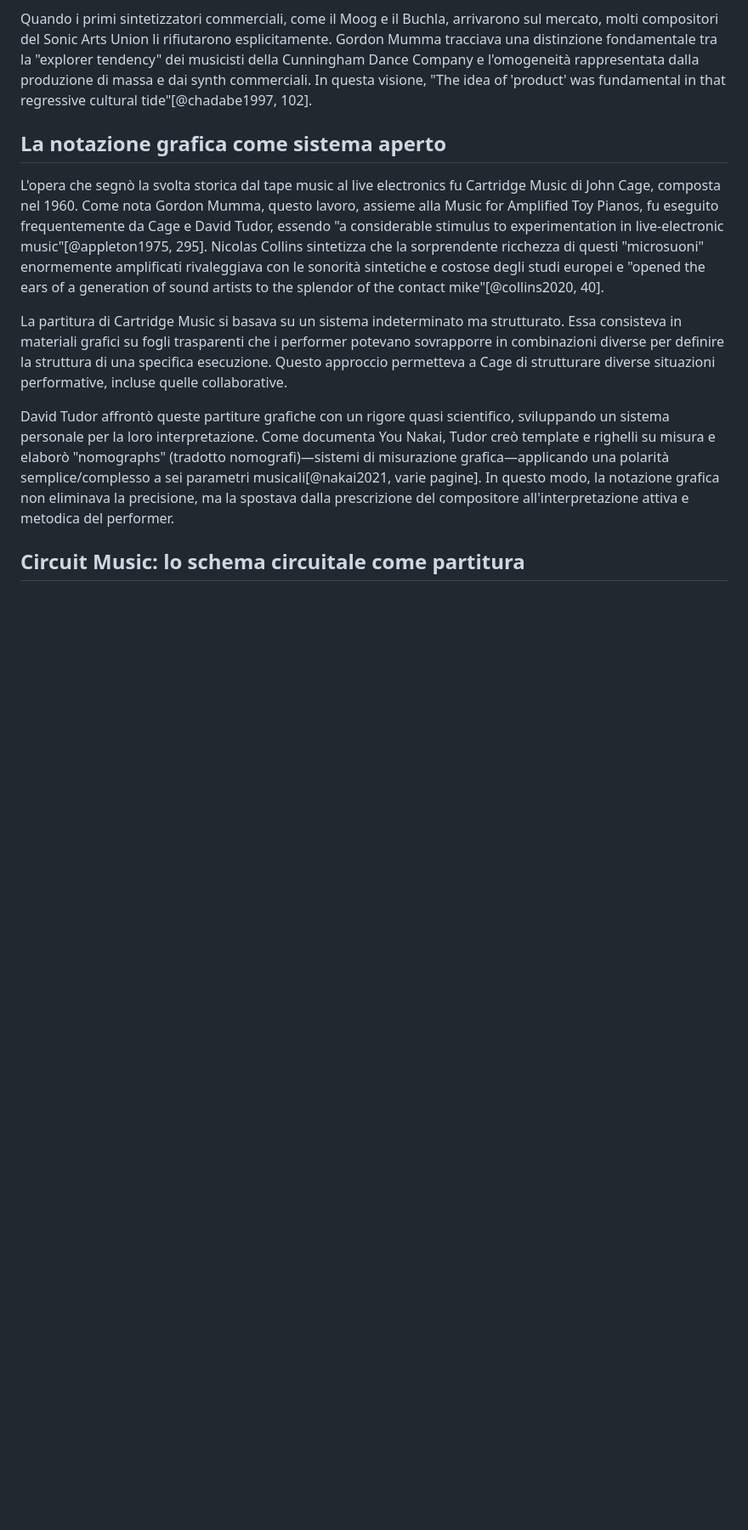
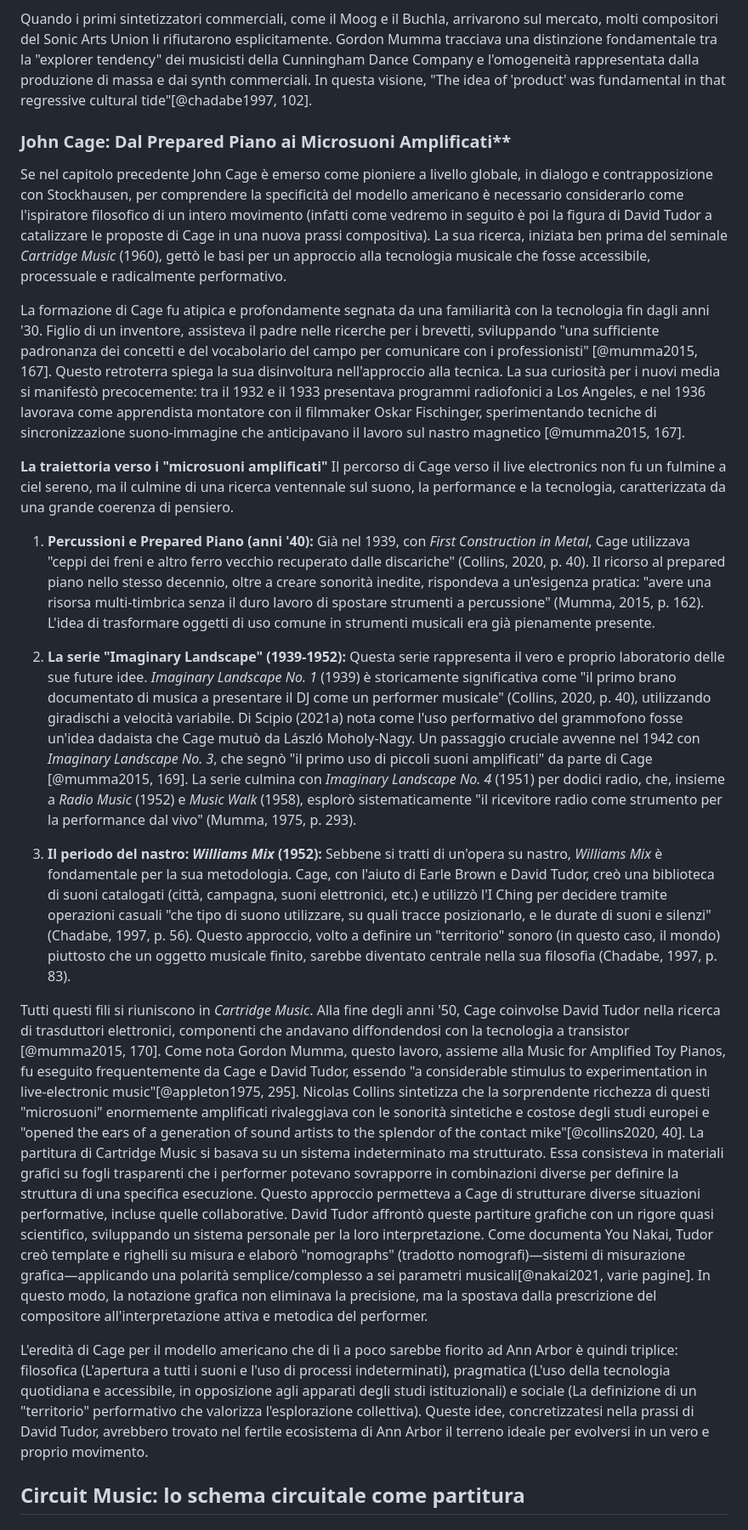
Before and after one commit to MusEl-ConsAq/GRDM-CODM05_II-COME04, a Markdown page: README.md, the part around one of its changes. Shown at 85% size. Drawn GitHub-style; blank space fills up the shorter version.

Commit message:
Auto-aggiornamento documento con template [skip ci]

```diff
--- a/README.md
+++ b/README.md
@@ -756,13 +719,28 @@ Il contesto economico era tale che, come ricorda Robert Ashley, non si aveva acc
 
 Quando i primi sintetizzatori commerciali, come il Moog e il Buchla, arrivarono sul mercato, molti compositori del Sonic Arts Union li rifiutarono esplicitamente. Gordon Mumma tracciava una distinzione fondamentale tra la "explorer tendency" dei musicisti della Cunningham Dance Company e l'omogeneità rappresentata dalla produzione di massa e dai synth commerciali. In questa visione, "The idea of 'product' was fundamental in that regressive cultural tide"[@chadabe1997, 102].
 
-## La notazione grafica come sistema aperto
+### John Cage: Dal Prepared Piano ai Microsuoni Amplificati**
 
-L'opera che segnò la svolta storica dal tape music al live electronics fu Cartridge Music di John Cage, composta nel 1960. Come nota Gordon Mumma, questo lavoro, assieme alla Music for Amplified Toy Pianos, fu eseguito frequentemente da Cage e David Tudor, essendo "a considerable stimulus to experimentation in live-electronic music"[@appleton1975, 295]. Nicolas Collins sintetizza che la sorprendente ricchezza di questi "microsuoni" enormemente amplificati rivaleggiava con le sonorità sintetiche e costose degli studi europei e "opened the ears of a generation of sound artists to the splendor of the contact mike"[@collins2020, 40].
+Se nel capitolo precedente John Cage è emerso come pioniere a livello globale, in dialogo e contrapposizione con Stockhausen, per comprendere la specificità del modello americano è necessario considerarlo come l'ispiratore filosofico di un intero movimento (infatti come vedremo in seguito è poi la figura di David Tudor a catalizzare le proposte di Cage in una nuova prassi compositiva). La sua ricerca, iniziata ben prima del seminale *Cartridge Music* (1960), gettò le basi per un approccio alla tecnologia musicale che fosse accessibile, processuale e radicalmente performativo.
 
+La formazione di Cage fu atipica e profondamente segnata da una familiarità con la tecnologia fin dagli anni '30. Figlio di un inventore, assisteva il padre nelle ricerche per i brevetti, sviluppando "una sufficiente padronanza dei concetti e del vocabolario del campo per comunicare con i professionisti" [@mumma2015, 167]. Questo retroterra spiega la sua disinvoltura nell'approccio alla tecnica. La sua curiosità per i nuovi media si manifestò precocemente: tra il 1932 e il 1933 presentava programmi radiofonici a Los Angeles, e nel 1936 lavorava come apprendista montatore con il filmmaker Oskar Fischinger, sperimentando tecniche di sincronizzazione suono-immagine che anticipavano il lavoro sul nastro magnetico [@mumma2015, 167].
+
+**La traiettoria verso i "microsuoni amplificati"**
+Il percorso di Cage verso il live electronics non fu un fulmine a ciel sereno, ma il culmine di una ricerca ventennale sul suono, la performance e la tecnologia, caratterizzata da una grande coerenza di pensiero.
+
+1.  **Percussioni e Prepared Piano (anni '40):** Già nel 1939, con *First Construction in Metal*, Cage utilizzava "ceppi dei freni e altro ferro vecchio recuperato dalle discariche" (Collins, 2020, p. 40). Il ricorso al prepared piano nello stesso decennio, oltre a creare sonorità inedite, rispondeva a un'esigenza pratica: "avere una risorsa multi-timbrica senza il duro lavoro di spostare strumenti a percussione" (Mumma, 2015, p. 162). L'idea di trasformare oggetti di uso comune in strumenti musicali era già pienamente presente.
+
+2.  **La serie "Imaginary Landscape" (1939-1952):** Questa serie rappresenta il vero e proprio laboratorio delle sue future idee. *Imaginary Landscape No. 1* (1939) è storicamente significativa come "il primo brano documentato di musica a presentare il DJ come un performer musicale" (Collins, 2020, p. 40), utilizzando giradischi a velocità variabile. Di Scipio (2021a) nota come l'uso performativo del grammofono fosse un'idea dadaista che Cage mutuò da László Moholy-Nagy. Un passaggio cruciale avvenne nel 1942 con *Imaginary Landscape No. 3*, che segnò "il primo uso di piccoli suoni amplificati" da parte di Cage [@mumma2015, 169]. La serie culmina con *Imaginary Landscape No. 4* (1951) per dodici radio, che, insieme a *Radio Music* (1952) e *Music Walk* (1958), esplorò sistematicamente "il ricevitore radio come strumento per la performance dal vivo" (Mumma, 1975, p. 293).
+
+3.  **Il periodo del nastro: *Williams Mix* (1952):** Sebbene si tratti di un'opera su nastro, *Williams Mix* è fondamentale per la sua metodologia. Cage, con l'aiuto di Earle Brown e David Tudor, creò una biblioteca di suoni catalogati (città, campagna, suoni elettronici, etc.) e utilizzò l'I Ching per decidere tramite operazioni casuali "che tipo di suono utilizzare, su quali tracce posizionarlo, e le durate di suoni e silenzi" (Chadabe, 1997, p. 56). Questo approccio, volto a definire un "territorio" sonoro (in questo caso, il mondo) piuttosto che un oggetto musicale finito, sarebbe diventato centrale nella sua filosofia (Chadabe, 1997, p. 83).
+
+Tutti questi fili si riuniscono in *Cartridge Music*. Alla fine degli anni '50, Cage coinvolse David Tudor nella ricerca di trasduttori elettronici, componenti che andavano diffondendosi con la tecnologia a transistor [@mumma2015, 170].
+Come nota Gordon Mumma, questo lavoro, assieme alla Music for Amplified Toy Pianos, fu eseguito frequentemente da Cage e David Tudor, essendo "a considerable stimulus to experimentation in live-electronic music"[@appleton1975, 295]. Nicolas Collins sintetizza che la sorprendente ricchezza di questi "microsuoni" enormemente amplificati rivaleggiava con le sonorità sintetiche e costose degli studi europei e "opened the ears of a generation of sound artists to the splendor of the contact mike"[@collins2020, 40].
 La partitura di Cartridge Music si basava su un sistema indeterminato ma strutturato. Essa consisteva in materiali grafici su fogli trasparenti che i performer potevano sovrapporre in combinazioni diverse per definire la struttura di una specifica esecuzione. Questo approccio permetteva a Cage di strutturare diverse situazioni performative, incluse quelle collaborative.
+David Tudor affrontò queste partiture grafiche con un rigore quasi scientifico, sviluppando un sistema personale per la loro interpretazione. Come documenta You Nakai, Tudor creò template e righelli su misura e elaborò "nomographs" (tradotto nomografi)—sistemi di misurazione grafica—applicando una polarità semplice/complesso a sei parametri musicali[@nakai2021, varie pagine]. In questo modo, la notazione grafica non eliminava la precisione, ma la spostava dalla prescrizione del compositore all'interpretazione attiva e metodica del performer.
 
-David Tudor affrontò queste partiture grafiche con un rigore quasi scientifico, sviluppando un sistema personale per la loro interpretazione. Come documenta You Nakai, Tudor creò template e righelli su misura e elaborò "nomographs" (tradotto nomografi)—sistemi di misurazione grafica—applicando una polarità semplice/complesso a sei parametri musicali[@nakai2021, varie pagine]. In questo modo, la notazione grafica non eliminava la precisione, ma la spostava dalla prescrizione del compositore all'interpretazione attiva e metodica del performer.
+L'eredità di Cage per il modello americano che di lì a poco sarebbe fiorito ad Ann Arbor è quindi triplice: filosofica (L'apertura a tutti i suoni e l'uso di processi indeterminati), pragmatica (L'uso della tecnologia quotidiana e accessibile, in opposizione agli apparati degli studi istituzionali) e sociale (La definizione di un "territorio" performativo che valorizza l'esplorazione collettiva).
+Queste idee, concretizzatesi nella prassi di David Tudor, avrebbero trovato nel fertile ecosistema di Ann Arbor il terreno ideale per evolversi in un vero e proprio movimento.
 
 ## Circuit Music: lo schema circuitale come partitura
 
```
Also changed, not shown: other parts of README.md (+0 -37 lines).
